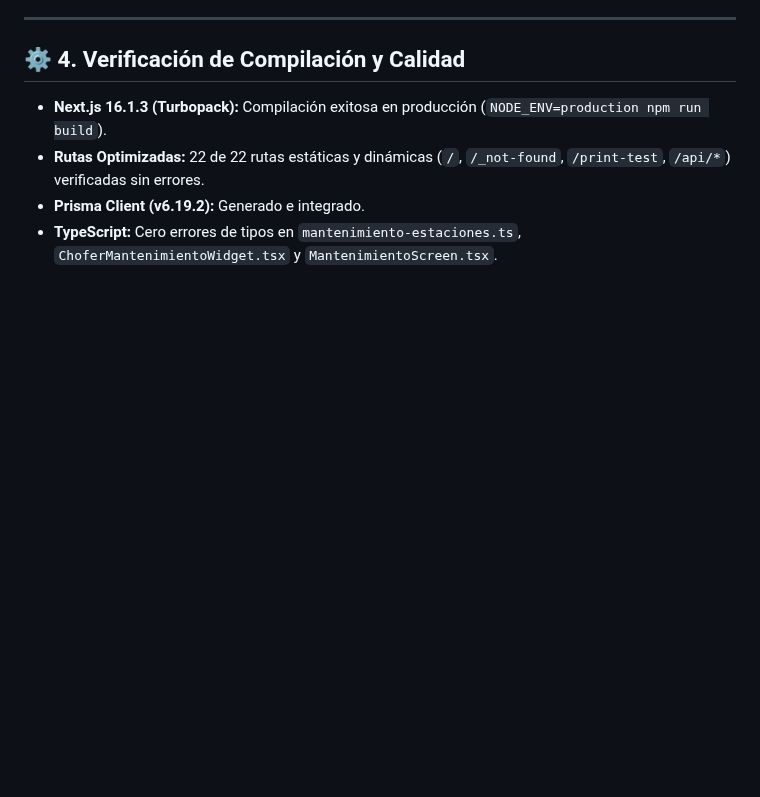
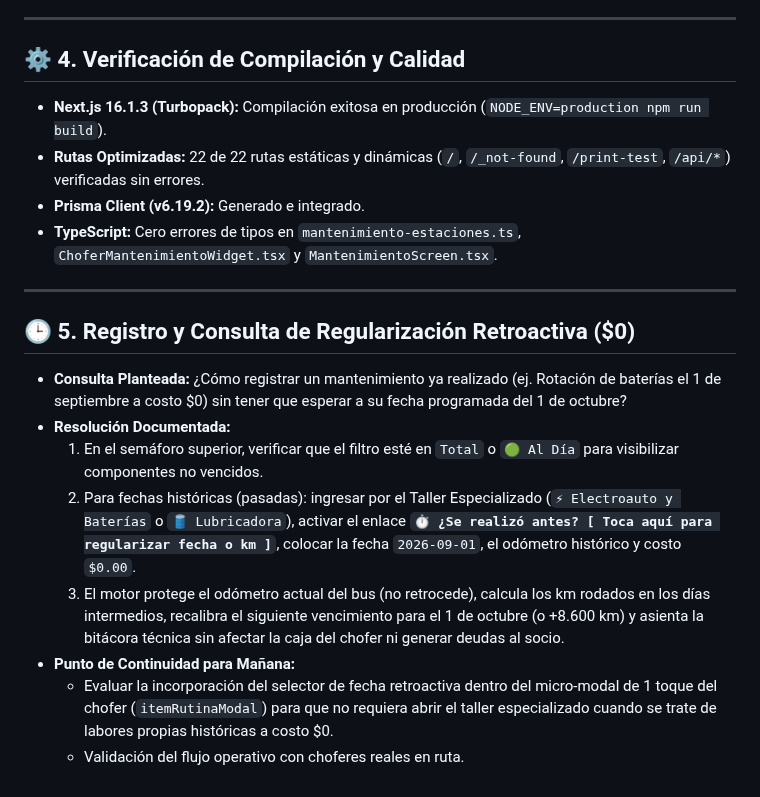
Before and after one commit to jljjdesarrollo-maker/rutago, a Markdown page: download/RutaGo_Contexto_Maestro_v3.60.19.md, the part around the change. Drawn GitHub-style; blank space fills up the shorter version.

Commit message:
docs: actualizar contexto maestro con analisis de regularizacion retroactiva v3.60.19

```diff
--- a/download/RutaGo_Contexto_Maestro_v3.60.19.md
+++ b/download/RutaGo_Contexto_Maestro_v3.60.19.md
@@ -97,3 +97,15 @@ El usuario solicitó optimizar la interfaz del chofer abordando la agrupación d
 - **Rutas Optimizadas:** 22 de 22 rutas estáticas y dinámicas (`/`, `/_not-found`, `/print-test`, `/api/*`) verificadas sin errores.
 - **Prisma Client (v6.19.2):** Generado e integrado.
 - **TypeScript:** Cero errores de tipos en `mantenimiento-estaciones.ts`, `ChoferMantenimientoWidget.tsx` y `MantenimientoScreen.tsx`.
+
+---
+
+## 🕒 5. Registro y Consulta de Regularización Retroactiva ($0)
+- **Consulta Planteada:** ¿Cómo registrar un mantenimiento ya realizado (ej. Rotación de baterías el 1 de septiembre a costo $0) sin tener que esperar a su fecha programada del 1 de octubre?
+- **Resolución Documentada:**
+  1. En el semáforo superior, verificar que el filtro esté en `Total` o `🟢 Al Día` para visibilizar componentes no vencidos.
+  2. Para fechas históricas (pasadas): ingresar por el Taller Especializado (`⚡ Electroauto y Baterías` o `🛢️ Lubricadora`), activar el enlace **`⏱️ ¿Se realizó antes? [ Toca aquí para regularizar fecha o km ]`**, colocar la fecha `2026-09-01`, el odómetro histórico y costo `$0.00`.
+  3. El motor protege el odómetro actual del bus (no retrocede), calcula los km rodados en los días intermedios, recalibra el siguiente vencimiento para el 1 de octubre (o +8.600 km) y asienta la bitácora técnica sin afectar la caja del chofer ni generar deudas al socio.
+- **Punto de Continuidad para Mañana:**
+  - Evaluar la incorporación del selector de fecha retroactiva dentro del micro-modal de 1 toque del chofer (`itemRutinaModal`) para que no requiera abrir el taller especializado cuando se trate de labores propias históricas a costo $0.
+  - Validación del flujo operativo con choferes reales en ruta.
```
Also changed, not shown: AGENTS.md (+7 -0 lines).
